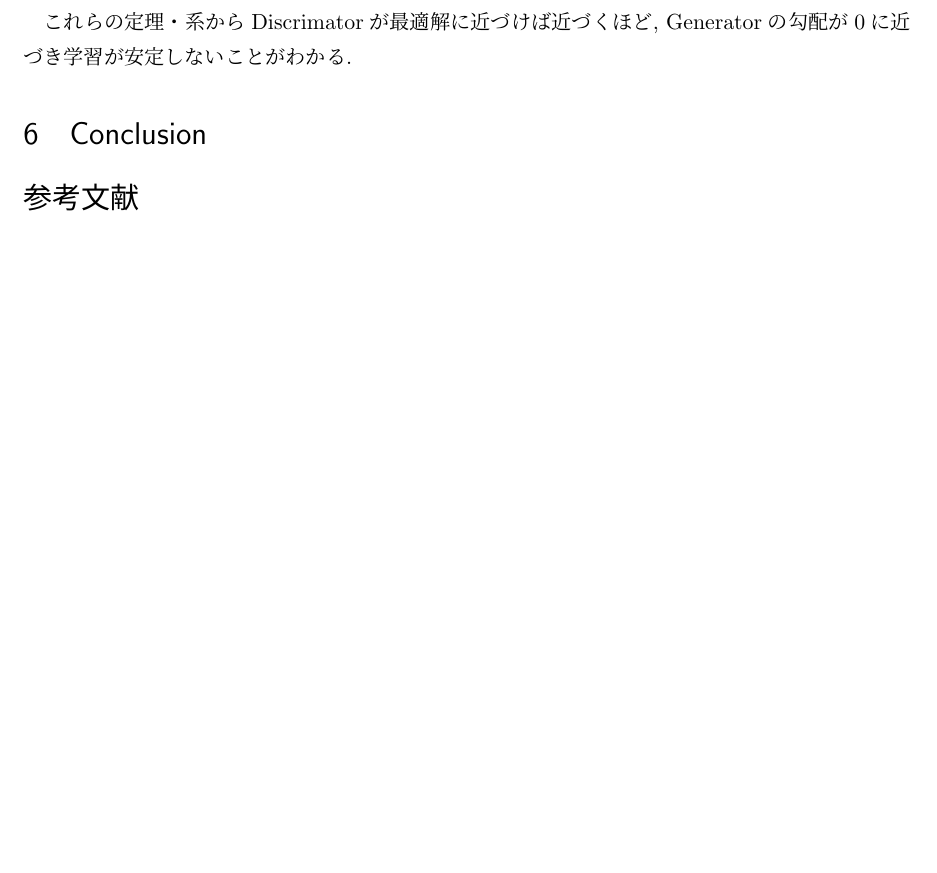
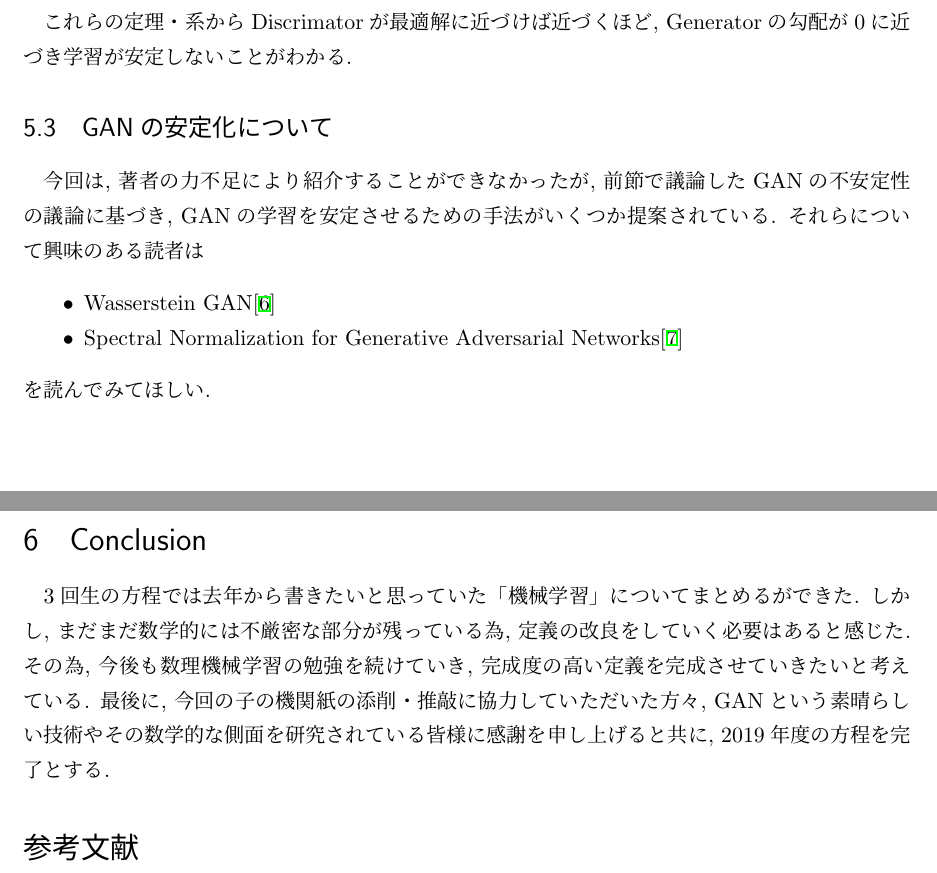
Before and after one commit to takaya0/Institutional-paper2019, a LaTeX document (RUMS/main.tex): part of page 19 of 20 before the commit and two parts of pages 19 and 20 of 20 after it, the two joined at a grey line, cut so that both start at the same text, the shorter picture padded with empty space. Compiled offline with pLaTeX and dvipdfmx.

Commit message:
fix first version

```diff
--- a/RUMS/main.tex
+++ b/RUMS/main.tex
@@ -804,7 +805,20 @@ GANの目的は, $\mathbb{P}_{G}$を$\mathbb{P}_{data}$に近づけることで
     が成立する.
 \end{Corollary+}
 これらの定理・系からDiscrimatorが最適解に近づけば近づくほど, Generatorの勾配が0に近づき学習が安定しないことがわかる.
+\subsection{GANの安定化について}
+今回は, 著者の力不足により紹介することができなかったが, 前節で議論したGANの不安定性の議論に基づき,
+GANの学習を安定させるための手法がいくつか提案されている. それらについて興味のある読者は
+\begin{itemize}
+    \item Wasserstein GAN$\cite{WGAN}$
+    \item Spectral Normalization for Generative Adversarial Networks$\cite{SNGAN}$
+\end{itemize}
+を読んでみてほしい.
 \section{Conclusion}
+3回生の方程では去年から書きたいと思っていた「機械学習」についてまとめるができた.
+しかし, まだまだ数学的には不厳密な部分が残っている為, 定義の改良をしていく必要はあると感じた.
+その為, 今後も数理機械学習の勉強を続けていき, 完成度の高い定義を完成させていきたいと考えている.
+最後に, 今回の子の機関紙の添削・推敲に協力していただいた方々, GANという素晴らしい技術やその数学的な
+側面を研究されている皆様に感謝を申し上げると共に, 2019年度の方程を完了とする.
 \begin{thebibliography}{20}
     \bibitem{MLR} darden, 多クラス分類ロジスティック回帰, \\
     http://darden.hatenablog.com/entry/2018/01/25/222201, Pythonと機械学習, 2018
```
Also changed, not shown: RUMS/main.pdf, RUMS/main.tex (9 more changed lines), 4 other files.
